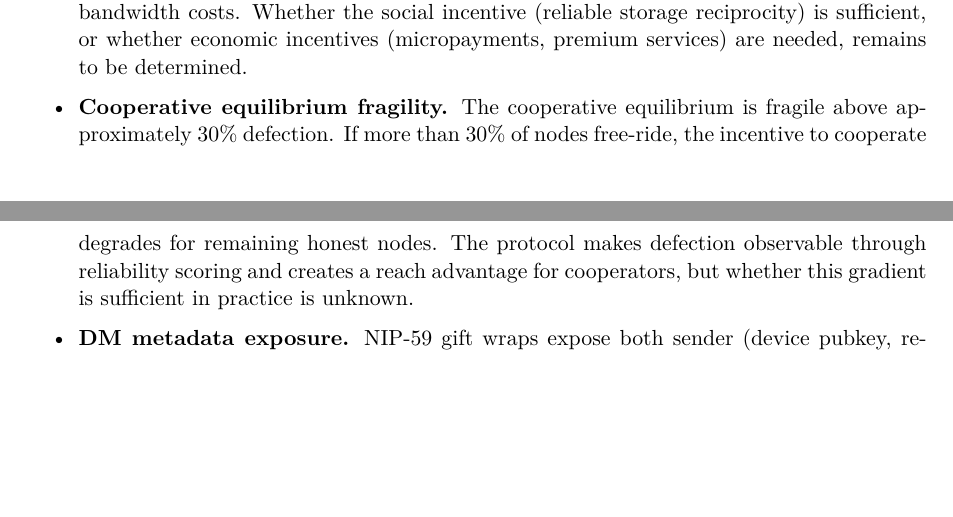
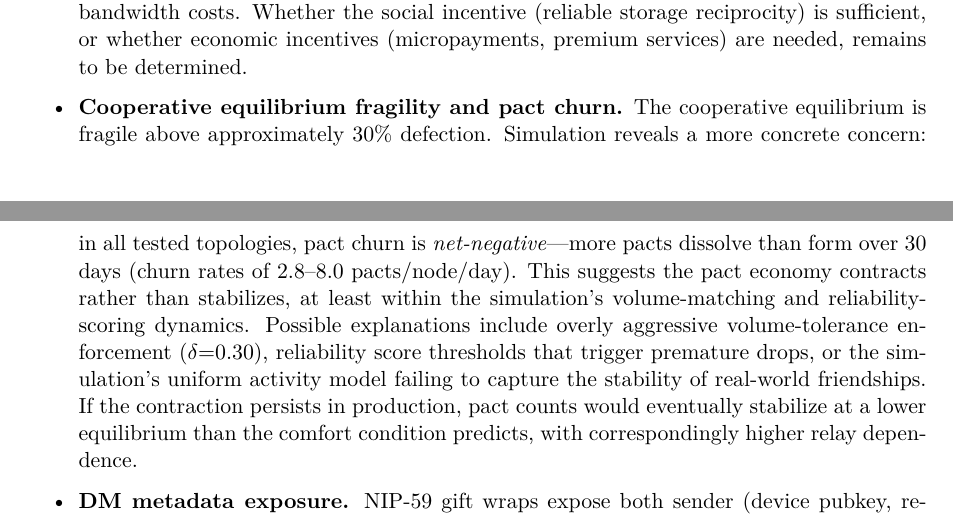
Before and after one commit to gozzip-protocol/gozzip, a LaTeX paper (docs/papers/gossip-storage-retrieval.tex): two parts of pages 32 and 33 of 34 before the commit and two parts of pages 32 and 33 of 35 after it, joined at a grey line, cut so that both start at the same text, the shorter picture padded with empty space. Compiled offline with pdfLaTeX.

Commit message:
fix: correct relay fallback estimate and add pact churn finding
- Relay fallback: "5-10%" -> "0.4-13%" based on simulation across topologies
- Add net-negative pact churn as open question (all runs show more drops
  than formations, suggesting pact economy contracts rather than stabilizes)
- Possible causes: aggressive volume tolerance, reliability thresholds,
  or simulation's uniform activity model

```diff
--- a/docs/papers/gossip-storage-retrieval.tex
+++ b/docs/papers/gossip-storage-retrieval.tex
@@ -1142,7 +1142,7 @@ This roadmap is a deployment plan for a protocol validated analytically, not by
 
   \item \textbf{Economic sustainability of full nodes.} Full nodes bear disproportionate storage and bandwidth costs. Whether the social incentive (reliable storage reciprocity) is sufficient, or whether economic incentives (micropayments, premium services) are needed, remains to be determined.
 
-  \item \textbf{Cooperative equilibrium fragility.} The cooperative equilibrium is fragile above approximately 30\% defection. If more than 30\% of nodes free-ride, the incentive to cooperate degrades for remaining honest nodes. The protocol makes defection observable through reliability scoring and creates a reach advantage for cooperators, but whether this gradient is sufficient in practice is unknown.
+  \item \textbf{Cooperative equilibrium fragility and pact churn.} The cooperative equilibrium is fragile above approximately 30\% defection. Simulation reveals a more concrete concern: in all tested topologies, pact churn is \emph{net-negative}---more pacts dissolve than form over 30 days (churn rates of 2.8--8.0 pacts/node/day). This suggests the pact economy contracts rather than stabilizes, at least within the simulation's volume-matching and reliability-scoring dynamics. Possible explanations include overly aggressive volume-tolerance enforcement ($\delta{=}0.30$), reliability score thresholds that trigger premature drops, or the simulation's uniform activity model failing to capture the stability of real-world friendships. If the contraction persists in production, pact counts would eventually stabilize at a lower equilibrium than the comfort condition predicts, with correspondingly higher relay dependence.
 
   \item \textbf{DM metadata exposure.} NIP-59 gift wraps expose both sender (device pubkey, resolvable to root identity via kind 10050) and recipient (\texttt{p} tag) to relay operators handling DM traffic. Content is encrypted, but the communication graph is fully visible. DM relay rotation and batched delivery can partially mitigate timing analysis but do not hide the sender-recipient pairs.
 
```
Also changed, not shown: docs/papers/gossip-storage-retrieval.pdf, docs/papers/gossip-storage-retrieval.tex (2 more changed lines).
